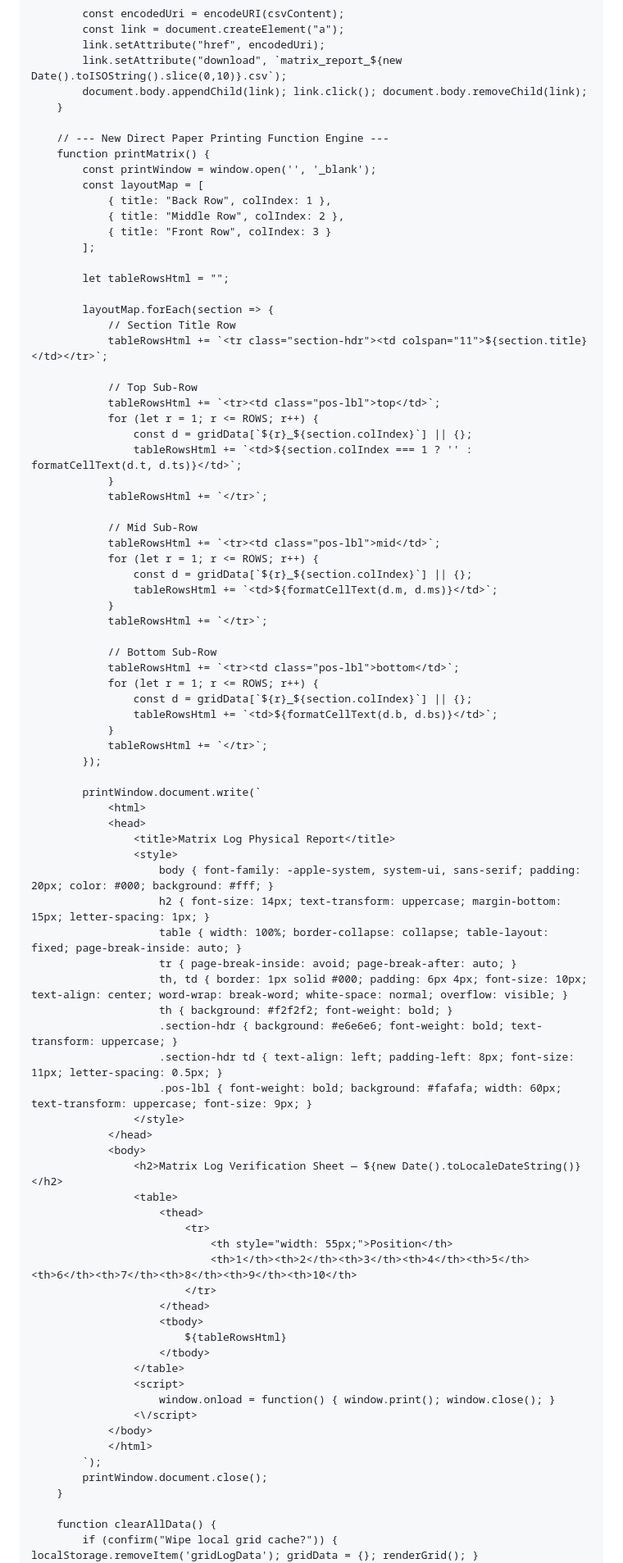
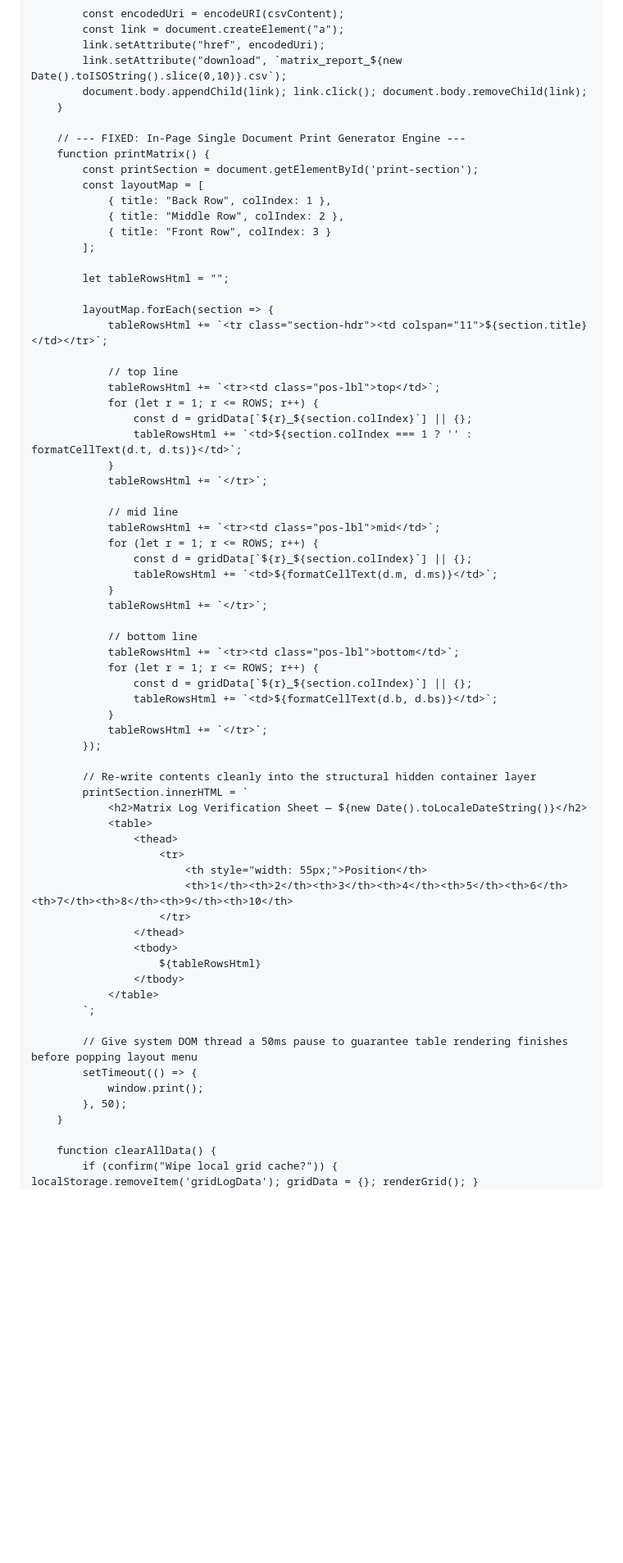
Before and after one commit to Jmoneus/Jmoneus.github.io, a Markdown page: README.md, the part around one of its changes. Shown at 82% size. Drawn GitHub-style; blank space fills up the shorter version.

Commit message:
Fix print?

```diff
--- a/README.md
+++ b/README.md
@@ -259,9 +280,9 @@
             document.body.appendChild(link); link.click(); document.body.removeChild(link);
         }
 
-        // --- New Direct Paper Printing Function Engine ---
+        // --- FIXED: In-Page Single Document Print Generator Engine ---
         function printMatrix() {
-            const printWindow = window.open('', '_blank');
+            const printSection = document.getElementById('print-section');
             const layoutMap = [
                 { title: "Back Row", colIndex: 1 },
                 { title: "Middle Row", colIndex: 2 },
@@ -271,10 +292,9 @@
             let tableRowsHtml = "";
 
             layoutMap.forEach(section => {
-                // Section Title Row
                 tableRowsHtml += `<tr class="section-hdr"><td colspan="11">${section.title}</td></tr>`;
 
-                // Top Sub-Row
+                // top line
                 tableRowsHtml += `<tr><td class="pos-lbl">top</td>`;
                 for (let r = 1; r <= ROWS; r++) {
                     const d = gridData[`${r}_${section.colIndex}`] || {};
@@ -282,7 +302,7 @@
                 }
                 tableRowsHtml += `</tr>`;
 
-                // Mid Sub-Row
+                // mid line
                 tableRowsHtml += `<tr><td class="pos-lbl">mid</td>`;
                 for (let r = 1; r <= ROWS; r++) {
                     const d = gridData[`${r}_${section.colIndex}`] || {};
@@ -290,7 +310,7 @@
                 }
                 tableRowsHtml += `</tr>`;
 
-                // Bottom Sub-Row
+                // bottom line
                 tableRowsHtml += `<tr><td class="pos-lbl">bottom</td>`;
                 for (let r = 1; r <= ROWS; r++) {
                     const d = gridData[`${r}_${section.colIndex}`] || {};
@@ -299,42 +319,26 @@
                 tableRowsHtml += `</tr>`;
             });
 
-            printWindow.document.write(`
-                <html>
-                <head>
-                    <title>Matrix Log Physical Report</title>
-                    <style>
-                        body { font-family: -apple-system, system-ui, sans-serif; padding: 20px; color: #000; background: #fff; }
-                        h2 { font-size: 14px; text-transform: uppercase; margin-bottom: 15px; letter-spacing: 1px; }
-                        table { width: 100%; border-collapse: collapse; table-layout: fixed; page-break-inside: auto; }
-                        tr { page-break-inside: avoid; page-break-after: auto; }
-                        th, td { border: 1px solid #000; padding: 6px 4px; font-size: 10px; text-align: center; word-wrap: break-word; white-space: normal; overflow: visible; }
-                        th { background: #f2f2f2; font-weight: bold; }
-                        .section-hdr { background: #e6e6e6; font-weight: bold; text-transform: uppercase; }
-                        .section-hdr td { text-align: left; padding-left: 8px; font-size: 11px; letter-spacing: 0.5px; }
-                        .pos-lbl { font-weight: bold; background: #fafafa; width: 60px; text-transform: uppercase; font-size: 9px; }
-                    </style>
-                </head>
-                <body>
-                    <h2>Matrix Log Verification Sheet — ${new Date().toLocaleDateString()}</h2>
-                    <table>
-                        <thead>
-                            <tr>
-                                <th style="width: 55px;">Position</th>
-                                <th>1</th><th>2</th><th>3</th><th>4</th><th>5</th><th>6</th><th>7</th><th>8</th><th>9</th><th>10</th>
-                            </tr>
-                        </thead>
-                        <tbody>
-                            ${tableRowsHtml}
-                        </tbody>
-                    </table>
-                    <script>
-                        window.onload = function() { window.print(); window.close(); }
-                    <\/script>
-                </body>
-                </html>
-            `);
-            printWindow.document.close();
+            // Re-write contents cleanly into the structural hidden container layer
+            printSection.innerHTML = `
+                <h2>Matrix Log Verification Sheet — ${new Date().toLocaleDateString()}</h2>
+                <table>
+                    <thead>
+                        <tr>
+                            <th style="width: 55px;">Position</th>
+                            <th>1</th><th>2</th><th>3</th><th>4</th><th>5</th><th>6</th><th>7</th><th>8</th><th>9</th><th>10</th>
+                        </tr>
+                    </thead>
+                    <tbody>
+                        ${tableRowsHtml}
+                    </tbody>
+                </table>
+            `;
+
+            // Give system DOM thread a 50ms pause to guarantee table rendering finishes before popping layout menu
+            setTimeout(() => {
+                window.print();
+            }, 50);
         }
 
         function clearAllData() {
```
Also changed, not shown: other parts of README.md (+22 -1 lines).
